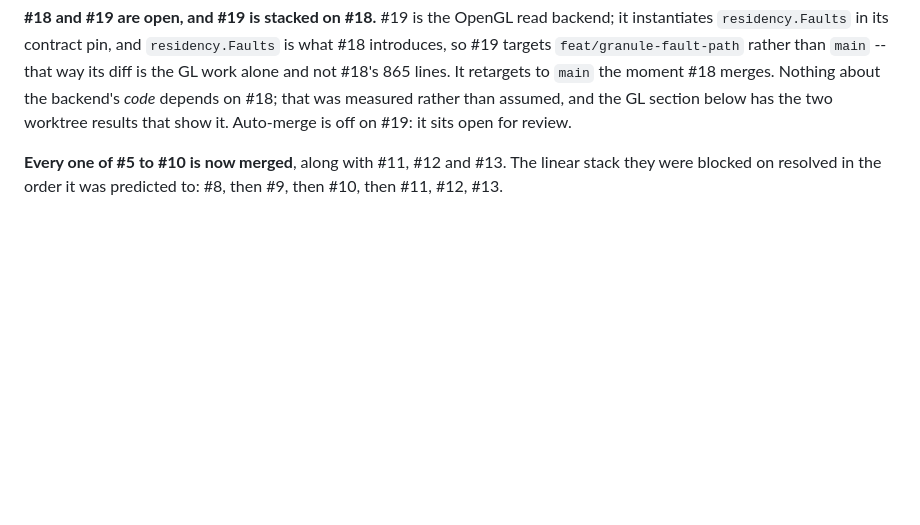
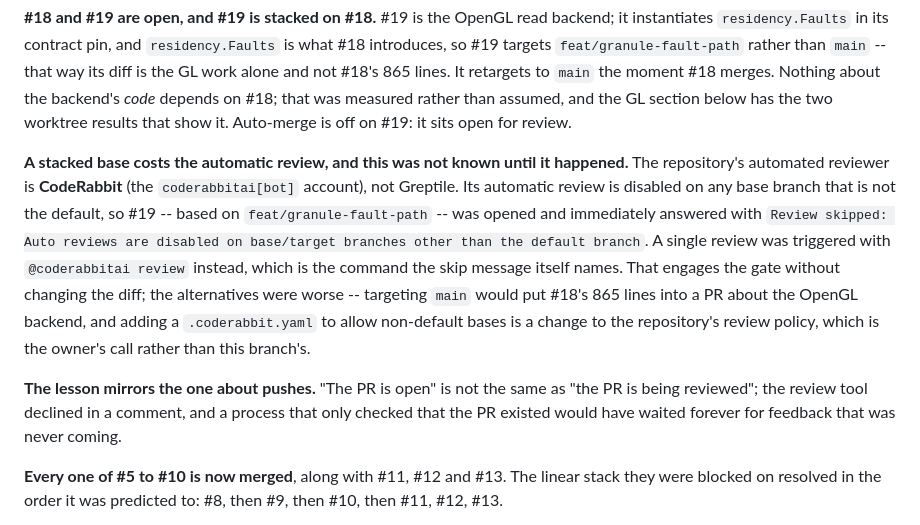
Before and after one commit to GoldodemonINC/DPU-AGB, a Markdown page: Context.md, the part around the change. GitHub-like rendering; blank space fills up the shorter version.

Commit message:
Record that the stacked base silently disabled the automatic review
The repo's reviewer is CodeRabbit, and its auto-review is off for any base branch
other than the default. PR #19, based on feat/granule-fault-path, was answered
with "Review skipped: Auto reviews are disabled on base/target branches other
than the default branch" -- the gate the whole PR exists to feed declined in a
comment, and checking only that the PR existed would have waited forever.

A single review is triggered with @coderabbitai review, the command the skip
message names. Targeting main instead would put #18's 865 lines into a PR about
the OpenGL backend; a .coderabbit.yaml is the owner's policy call, not this
branch's, and is noted rather than made.

Verified: comment posted and the PR head SHA matches the pushed commit.

```diff
--- a/Context.md
+++ b/Context.md
@@ -74,6 +74,24 @@ alone and not #18's 865 lines. It retargets to `main` the moment #18 merges.
 Nothing about the backend's *code* depends on #18; that was measured rather than
 assumed, and the GL section below has the two worktree results that show it.
 Auto-merge is off on #19: it sits open for review.
+
+**A stacked base costs the automatic review, and this was not known until it
+happened.** The repository's automated reviewer is **CodeRabbit** (the
+`coderabbitai[bot]` account), not Greptile. Its automatic review is disabled on
+any base branch that is not the default, so #19 -- based on
+`feat/granule-fault-path` -- was opened and immediately answered with
+`Review skipped: Auto reviews are disabled on base/target branches other than the
+default branch`. A single review was triggered with `@coderabbitai review`
+instead, which is the command the skip message itself names. That engages the
+gate without changing the diff; the alternatives were worse -- targeting `main`
+would put #18's 865 lines into a PR about the OpenGL backend, and adding a
+`.coderabbit.yaml` to allow non-default bases is a change to the repository's
+review policy, which is the owner's call rather than this branch's.
+
+**The lesson mirrors the one about pushes.** "The PR is open" is not the same as
+"the PR is being reviewed"; the review tool declined in a comment, and a process
+that only checked that the PR existed would have waited forever for feedback that
+was never coming.
 
 **Every one of #5 to #10 is now merged**, along with #11, #12 and #13. The linear
 stack they were blocked on resolved in the order it was predicted to: #8, then
```
